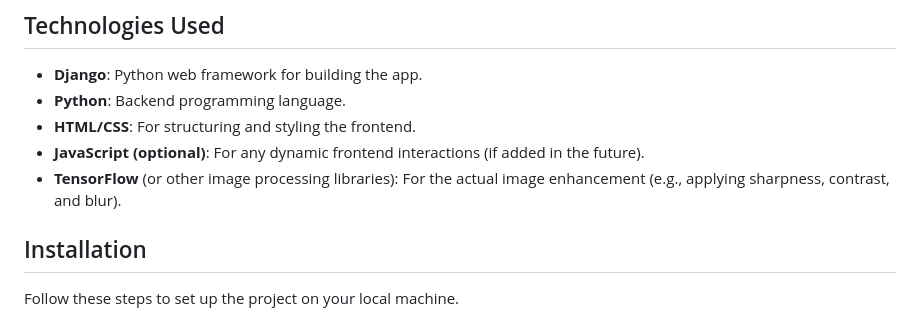
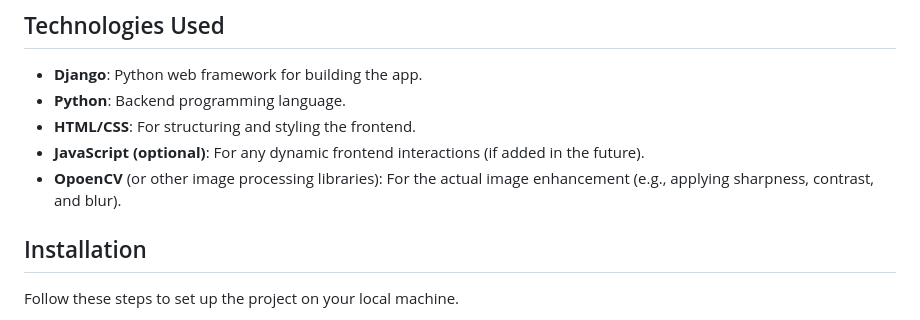
Before and after one commit to mitali-01/Django-Image-Enhancement-App, a Markdown page: README.md, the part around the change. Rendered like a GitHub page.

```diff
--- a/README.md
+++ b/README.md
@@ -16,7 +16,7 @@ A web-based application built with Django that allows users to upload an image,
 - **Python**: Backend programming language.
 - **HTML/CSS**: For structuring and styling the frontend.
 - **JavaScript (optional)**: For any dynamic frontend interactions (if added in the future).
-- **TensorFlow** (or other image processing libraries): For the actual image enhancement (e.g., applying sharpness, contrast, and blur).
+- **OpoenCV** (or other image processing libraries): For the actual image enhancement (e.g., applying sharpness, contrast, and blur).
 
 ## Installation
 
```
